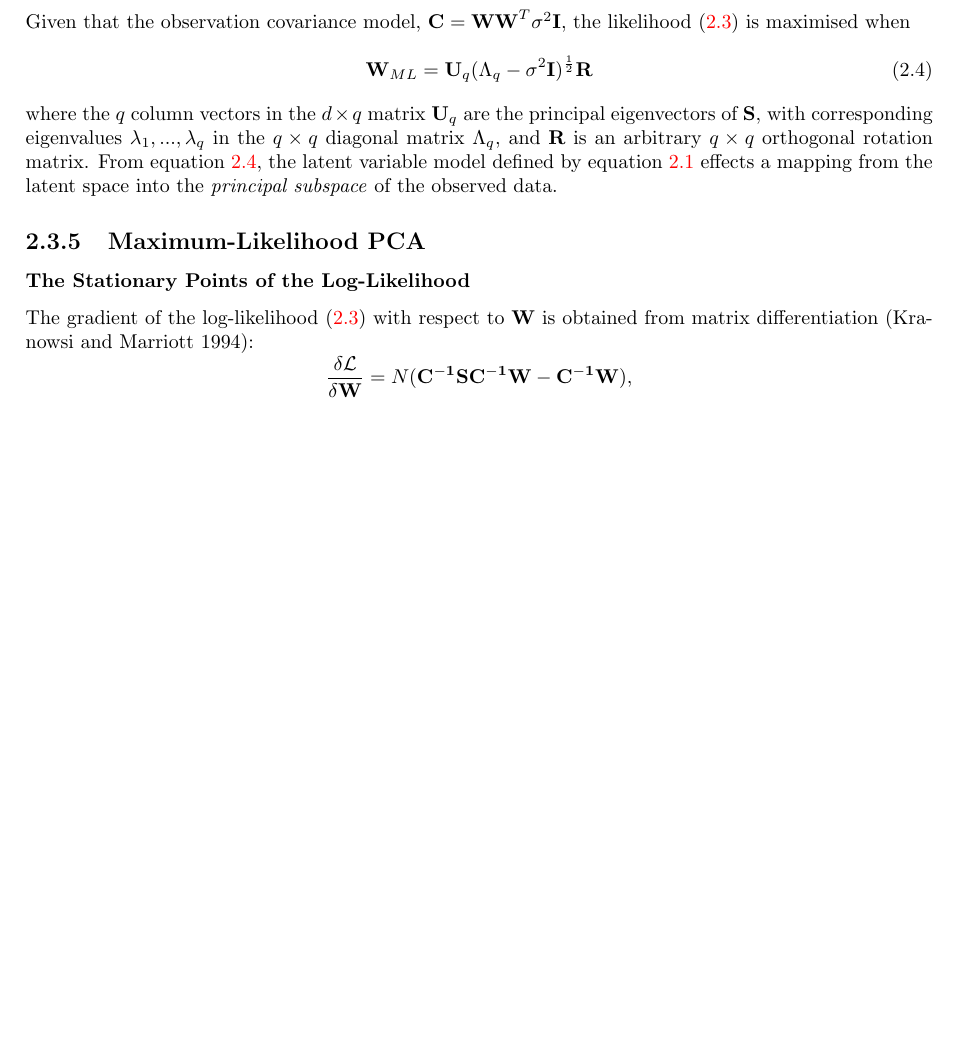
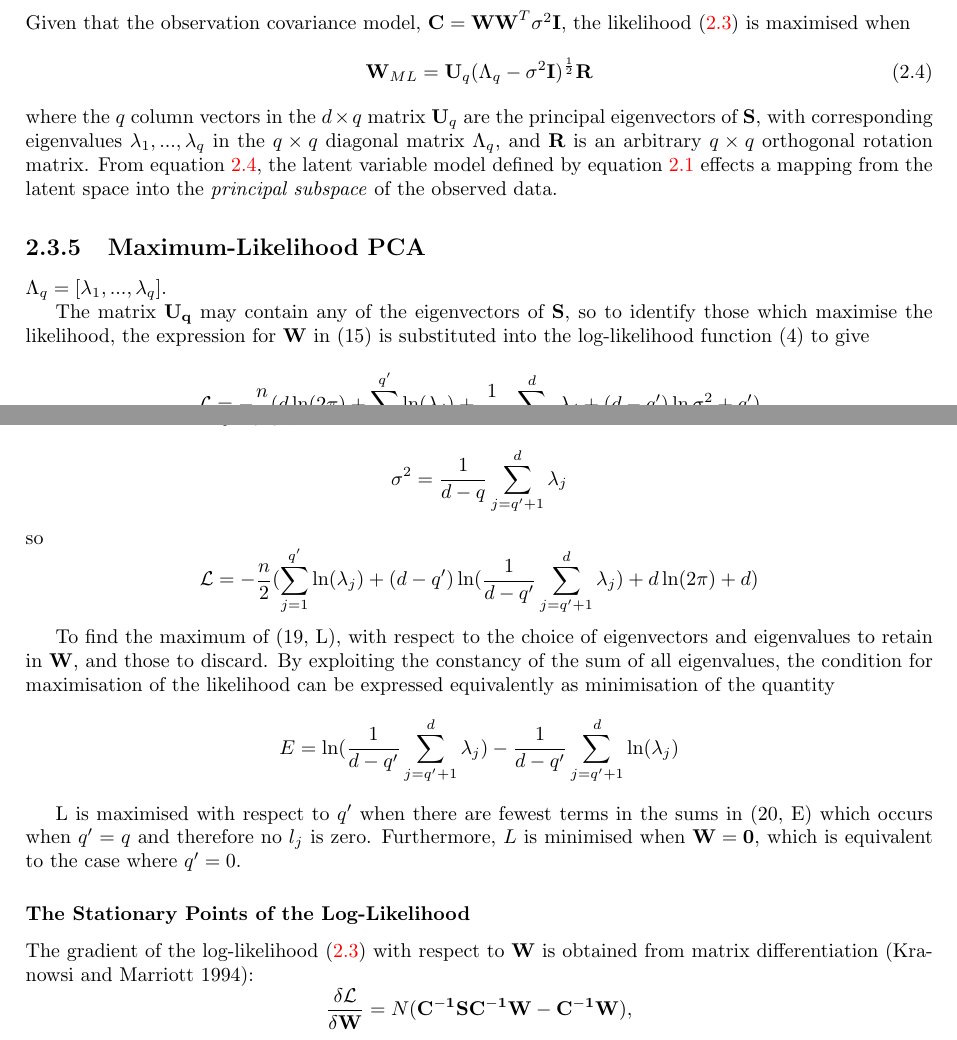
Before and after one commit to DillonKeithDiep/ART-CG-Hair-Dissertation, a LaTeX thesis (dissertation.tex): part of page 29 of 45 before the commit and two parts of pages 29 and 30 of 45 after it, the two joined at a grey line, cut so that both start at the same text, the shorter picture padded with empty space. Compiled offline with pdfLaTeX.

Commit message:
Add PPCA maximum likelihood

```diff
--- a/dissertation.tex
+++ b/dissertation.tex
@@ -370,6 +369,21 @@ Given that the observation covariance model, $\mathbf{C}=\mathbf{WW}^T\sigma^2\m
 where the $q$ column vectors in the $d \times q$ matrix $\mathbf{U}_q$ are the principal eigenvectors of $\mathbf{S}$, with corresponding eigenvalues $\lambda_1,...,\lambda_q$ in the $q \times q$ diagonal matrix $\Lambda_q$, and $\mathbf{R}$ is an arbitrary $q \times q$ orthogonal rotation matrix. From equation \ref{ppca:ml}, the latent variable model defined by equation \ref{ppca:fa} effects a mapping from the latent space into the \textit{principal subspace} of the observed data.
 
 \subsection{Maximum-Likelihood PCA}
+ $\Lambda_q=[ \lambda_1,...,\lambda_q ]$.
+
+The matrix $\mathbf{U_q}$ may contain any of the eigenvectors of $\mathbf{S}$, so to identify those which maximise the likelihood, the expression for $\mathbf{W}$ in (15) is substituted into the log-likelihood function (4) to give
+$$\mathcal{L}=-\frac{n}{2} ( d\ln(2\pi)+\sum^{q'}_{j=1}\ln(\lambda_j)+\frac{1}{\sigma^2}\sum^d_{j=q+1}\lambda_j+(d-q')\ln\sigma^2+q' )$$
+
+Where $q'$ is the number of non-zero $l_j$, $\lambda_1,...,\lambda_{q'}$ are eigenvalues corresponding to the eigenvectors 'retained' in W, and $\lambda_{q'+1,...,\lambda_d}$ are those 'discarded'. Maximising (17, L) with respect to $\sigma^2$ gives
+$$\sigma^2=\frac{1}{d-q}\sum^d_{j=q'+1}\lambda_j$$
+so
+$$\mathcal{L}=-\frac{n}{2}( \sum^{q'}_{j=1}\ln(\lambda_j)+(d-q')\ln( \frac{1}{d-q'}\sum^d_{j=q'+1}\lambda_j ) +d\ln(2\pi)+d )$$
+
+To find the maximum of (19, L), with respect to the choice of eigenvectors and eigenvalues to retain in $\mathbf{W}$, and those to discard.
+By exploiting the constancy of the sum of all eigenvalues, the condition for maximisation of the likelihood can be expressed equivalently as minimisation of the quantity
+$$E=\ln(\frac{1}{d-q'}\sum^d_{j=q'+1}\lambda_j)-\frac{1}{d-q'}\sum^d_{j=q'+1}\ln(\lambda_j)$$
+
+L is maximised with respect to $q'$ when there are fewest terms in the sums in (20, E) which occurs when $q'=q$ and therefore no $l_j$ is zero. Furthermore, $L$ is minimised when $\mathbf{W=0}$, which is equivalent to the case where $q'=0$.
 
 \subsubsection{The Stationary Points of the Log-Likelihood}
 The gradient of the log-likelihood (\ref{ppca:loglikelihood}) with respect to $\mathbf{W}$ is obtained from matrix differentiation (Kranowsi and Marriott 1994):
```
Also changed, not shown: dissertation.pdf, dissertation.tex (1 more changed lines), 4 other files.
